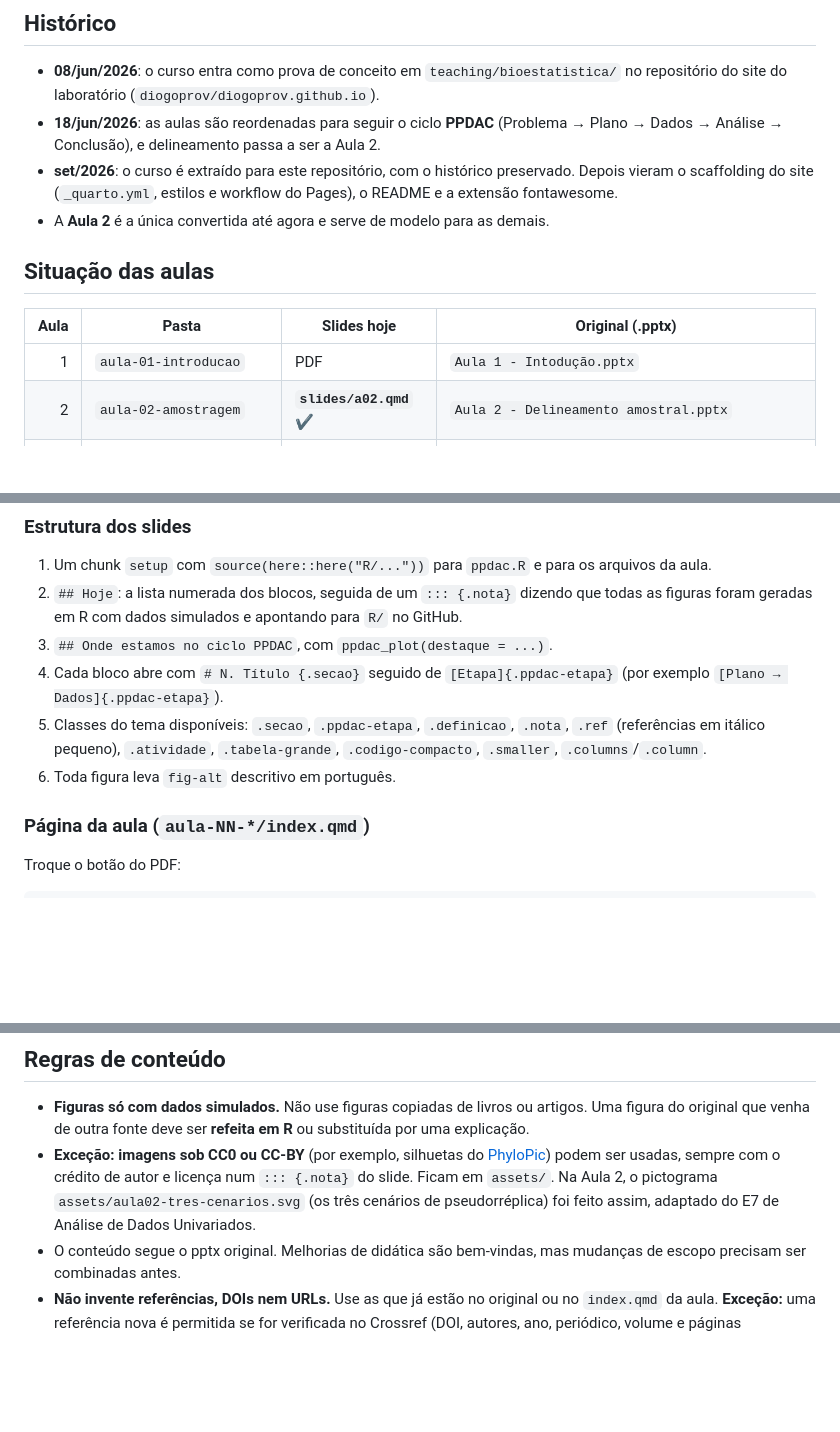
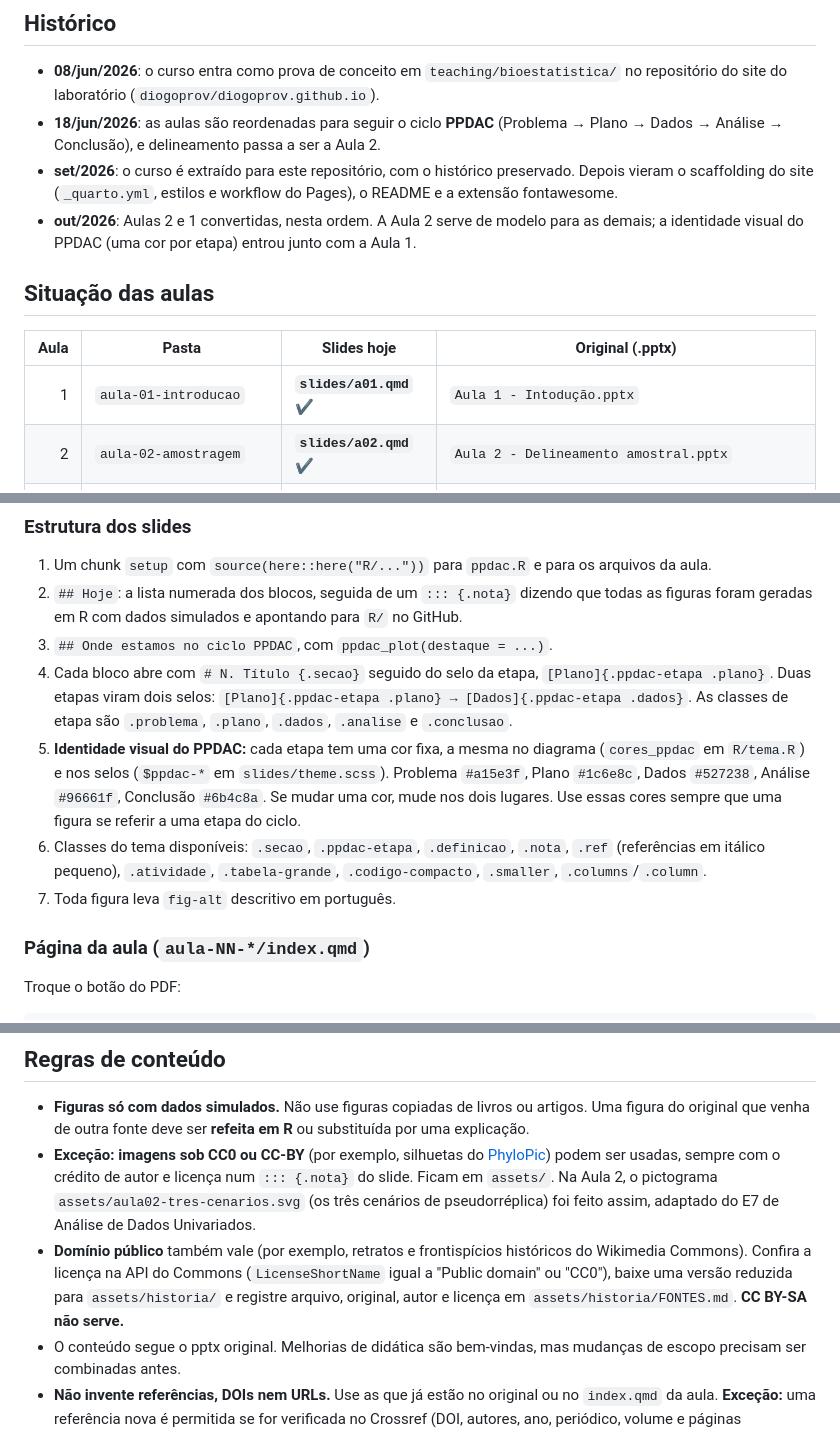
Before and after one commit to diogoprov/bioestatistica, a Markdown page: CLAUDE.md, 3 parts joined by grey strips. Drawn GitHub-style; blank space fills up the shorter version.

```diff
--- a/CLAUDE.md
+++ b/CLAUDE.md
@@ -22,14 +22,15 @@ mudar os parâmetros e ver o que acontece.
 - **set/2026**: o curso é extraído para este repositório, com o histórico
   preservado. Depois vieram o scaffolding do site (`_quarto.yml`, estilos e
   workflow do Pages), o README e a extensão fontawesome.
-- A **Aula 2** é a única convertida até agora e serve de modelo para as
-  demais.
+- **out/2026**: Aulas 2 e 1 convertidas, nesta ordem. A Aula 2 serve de
+  modelo para as demais; a identidade visual do PPDAC (uma cor por etapa)
+  entrou junto com a Aula 1.
 
 ## Situação das aulas
 
 | Aula | Pasta | Slides hoje | Original (.pptx) |
 |-----:|-------|-------------|------------------|
-| 1 | `aula-01-introducao` | PDF | `Aula 1 - Intodução.pptx` |
+| 1 | `aula-01-introducao` | **`slides/a01.qmd` ✔** | `Aula 1 - Intodução.pptx` |
 | 2 | `aula-02-amostragem` | **`slides/a02.qmd` ✔** | `Aula 2 - Delineamento amostral.pptx` |
 | 3 | `aula-03-organizacao-dados` | PDF | `Aula 4 - organizacao e visualizacao dados.pptx` |
 | 4 | `aula-04-tendencia-dispersao` | PDF | `Aula 3 - medidas tendencia central.pptx` |
@@ -94,12 +141,20 @@ e `author: "Diogo B. Provete"`. A data vem do `index.qmd` da aula.
    dizendo que todas as figuras foram geradas em R com dados simulados e
    apontando para `R/` no GitHub.
 3. `## Onde estamos no ciclo PPDAC`, com `ppdac_plot(destaque = ...)`.
-4. Cada bloco abre com `# N. Título {.secao}` seguido de
-   `[Etapa]{.ppdac-etapa}` (por exemplo `[Plano → Dados]{.ppdac-etapa}`).
-5. Classes do tema disponíveis: `.secao`, `.ppdac-etapa`, `.definicao`,
+4. Cada bloco abre com `# N. Título {.secao}` seguido do selo da etapa,
+   `[Plano]{.ppdac-etapa .plano}`. Duas etapas viram dois selos:
+   `[Plano]{.ppdac-etapa .plano} → [Dados]{.ppdac-etapa .dados}`. As classes
+   de etapa são `.problema`, `.plano`, `.dados`, `.analise` e `.conclusao`.
+5. **Identidade visual do PPDAC:** cada etapa tem uma cor fixa, a mesma no
+   diagrama (`cores_ppdac` em `R/tema.R`) e nos selos (`$ppdac-*` em
+   `slides/theme.scss`). Problema `#a15e3f`, Plano `#1c6e8c`, Dados
+   `#527238`, Análise `#96661f`, Conclusão `#6b4c8a`. Se mudar uma cor, mude
+   nos dois lugares. Use essas cores sempre que uma figura se referir a uma
+   etapa do ciclo.
+6. Classes do tema disponíveis: `.secao`, `.ppdac-etapa`, `.definicao`,
    `.nota`, `.ref` (referências em itálico pequeno), `.atividade`,
    `.tabela-grande`, `.codigo-compacto`, `.smaller`, `.columns`/`.column`.
-6. Toda figura leva `fig-alt` descritivo em português.
+7. Toda figura leva `fig-alt` descritivo em português.
 
 ### Página da aula (`aula-NN-*/index.qmd`)
 
@@ -130,6 +185,11 @@ continua em `slides/`, então não apague os PDFs.
   `assets/`. Na Aula 2, o pictograma `assets/aula02-tres-cenarios.svg`
   (os três cenários de pseudorréplica) foi feito assim, adaptado do E7 de
   Análise de Dados Univariados.
+- **Domínio público** também vale (por exemplo, retratos e frontispícios
+  históricos do Wikimedia Commons). Confira a licença na API do Commons
+  (`LicenseShortName` igual a "Public domain" ou "CC0"), baixe uma versão
+  reduzida para `assets/historia/` e registre arquivo, original, autor e
+  licença em `assets/historia/FONTES.md`. **CC BY-SA não serve.**
 - O conteúdo segue o pptx original. Melhorias de didática são bem-vindas,
   mas mudanças de escopo precisam ser combinadas antes.
 - **Não invente referências, DOIs nem URLs.** Use as que já estão no
```
Also changed, not shown: other parts of CLAUDE.md (+51 -5 lines).
